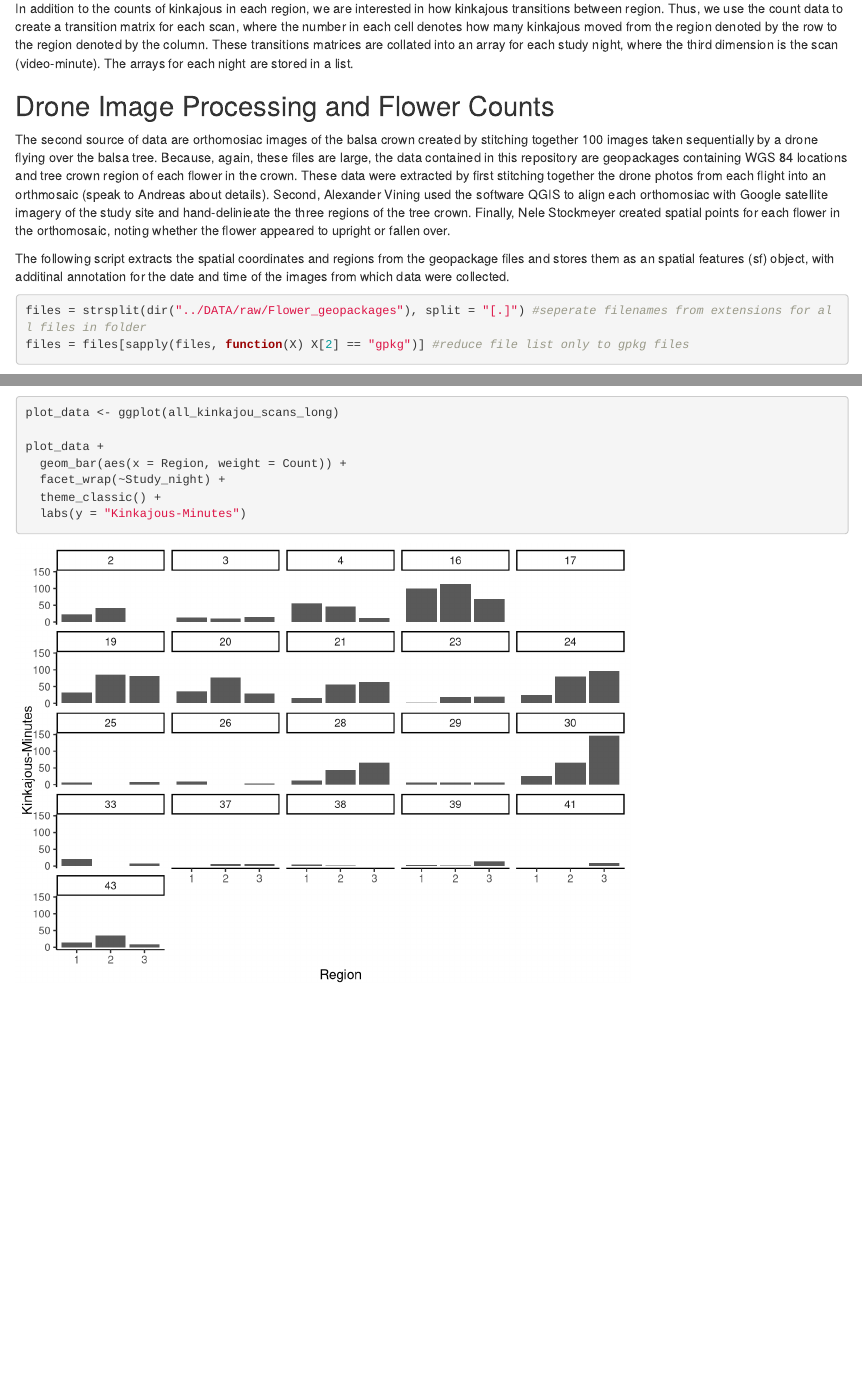
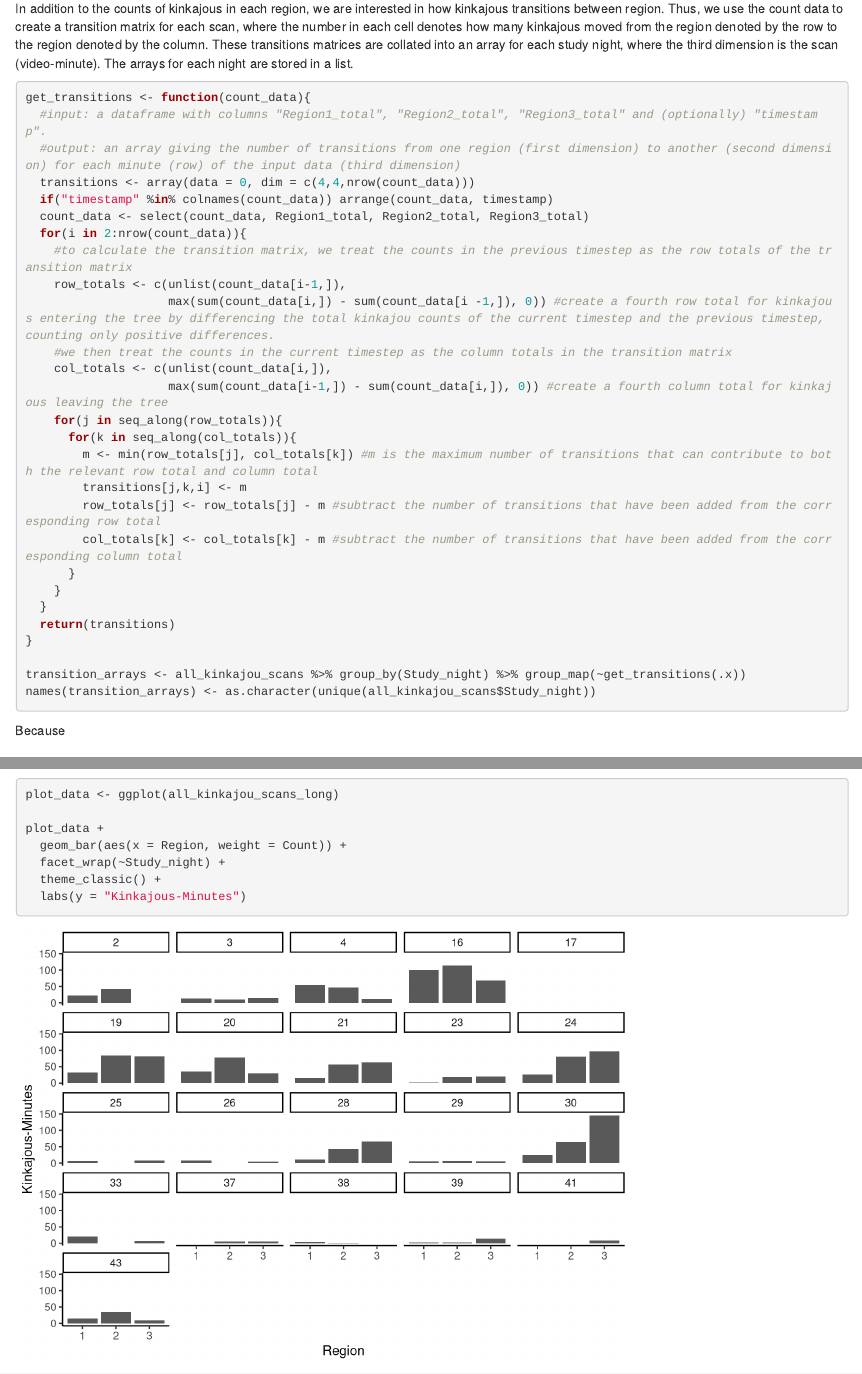
Before and after one commit to aqvining/Balsa_Spatial_Analysis, an R Markdown document (CODE/Kinkajou_Scan_Analysis.Rmd): the page in a window 1100 px wide, from 2200 px down, and a second part further down, joined at a grey line. Rendered offline with R 4.5, knitr and Pandoc, with nearby package versions; some code elsewhere in the file could not run offline.

Commit message:
transition array calculations

````diff
--- a/CODE/Kinkajou_Scan_Analysis.Rmd
+++ b/CODE/Kinkajou_Scan_Analysis.Rmd
@@ -133,6 +133,39 @@ write.csv(all_kinkajou_scans_long, "../DATA/processed/all_kinkajou_scans.csv")
 ```
 
 In addition to the counts of kinkajous in each region, we are interested in how kinkajous transitions between region. Thus, we use the count data to create a transition matrix for each scan, where the number in each cell denotes how many kinkajous moved from the region denoted by the row to the region denoted by the column. These transitions matrices are collated into an array for each study night, where the third dimension is the scan (video-minute). The arrays for each night are stored in a list.
+
+```{r Get_transitions}
+
+get_transitions <- function(count_data){
+  #input: a dataframe with columns "Region1_total", "Region2_total", "Region3_total" and (optionally) "timestamp".
+  #output: an array giving the number of transitions from one region (first dimension) to another (second dimension) for each minute (row) of the input data (third dimension)
+  transitions <- array(data = 0, dim = c(4,4,nrow(count_data)))
+  if("timestamp" %in% colnames(count_data)) arrange(count_data, timestamp)
+  count_data <- select(count_data, Region1_total, Region2_total, Region3_total)
+  for(i in 2:nrow(count_data)){
+    #to calculate the transition matrix, we treat the counts in the previous timestep as the row totals of the transition matrix
+    row_totals <- c(unlist(count_data[i-1,]),
+                    max(sum(count_data[i,]) - sum(count_data[i -1,]), 0)) #create a fourth row total for kinkajous entering the tree by differencing the total kinkajou counts of the current timestep and the previous timestep, counting only positive differences.
+    #we then treat the counts in the current timestep as the column totals in the transition matrix
+    col_totals <- c(unlist(count_data[i,]),
+                    max(sum(count_data[i-1,]) - sum(count_data[i,]), 0)) #create a fourth column total for kinkajous leaving the tree
+    for(j in seq_along(row_totals)){
+      for(k in seq_along(col_totals)){
+        m <- min(row_totals[j], col_totals[k]) #m is the maximum number of transitions that can contribute to both the relevant row total and column total
+        transitions[j,k,i] <- m
+        row_totals[j] <- row_totals[j] - m #subtract the number of transitions that have been added from the corresponding row total
+        col_totals[k] <- col_totals[k] - m #subtract the number of transitions that have been added from the corresponding column total
+      }
+    }
+  }
+  return(transitions)
+}
+
+transition_arrays <- all_kinkajou_scans %>% group_by(Study_night) %>% group_map(~get_transitions(.x))
+names(transition_arrays) <- as.character(unique(all_kinkajou_scans$Study_night))
+```
+
+Because
 
 ## Drone Image Processing and Flower Counts
 
````
Also changed, not shown: CODE/Kinkajou_Scan_Analysis.nb.html.
